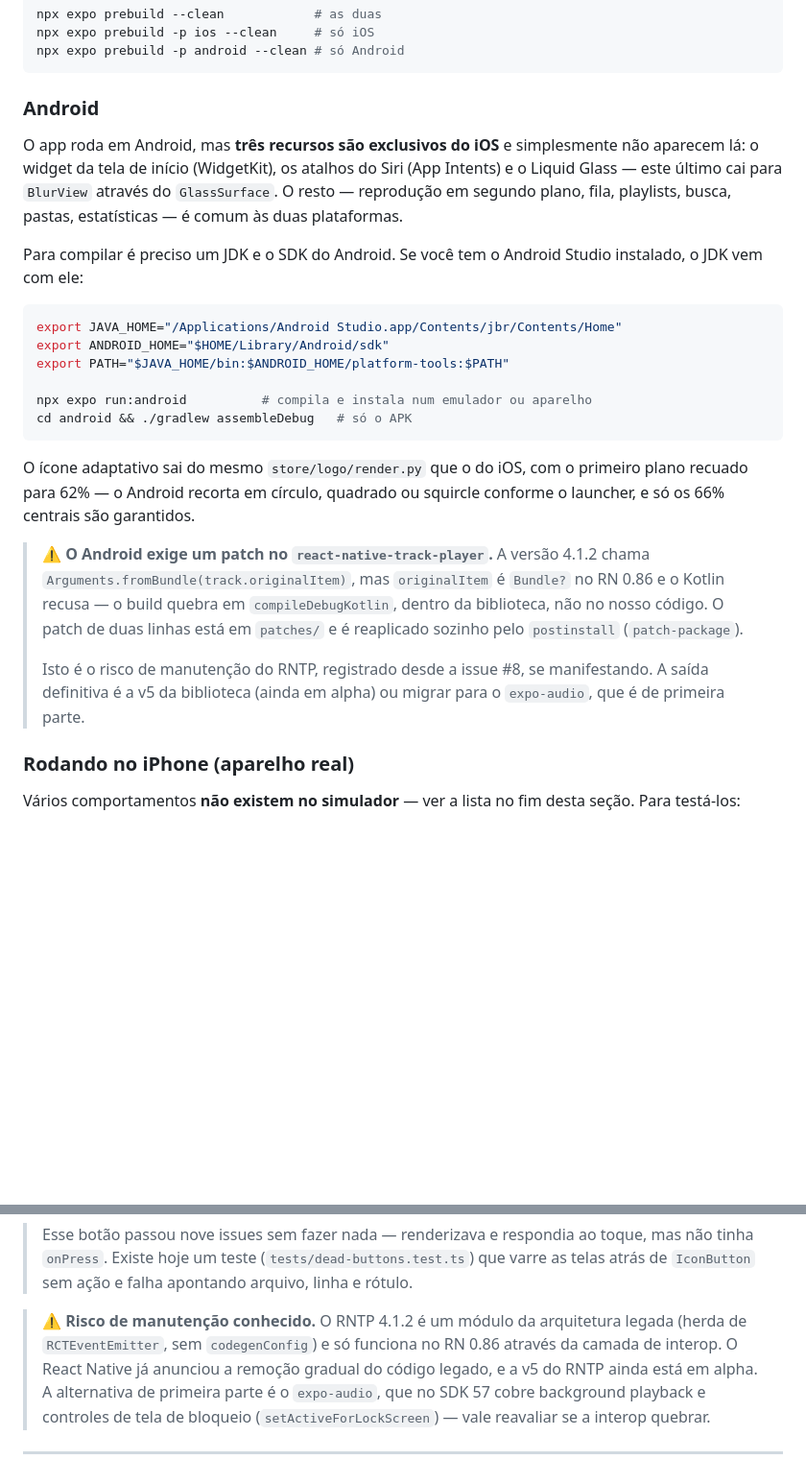
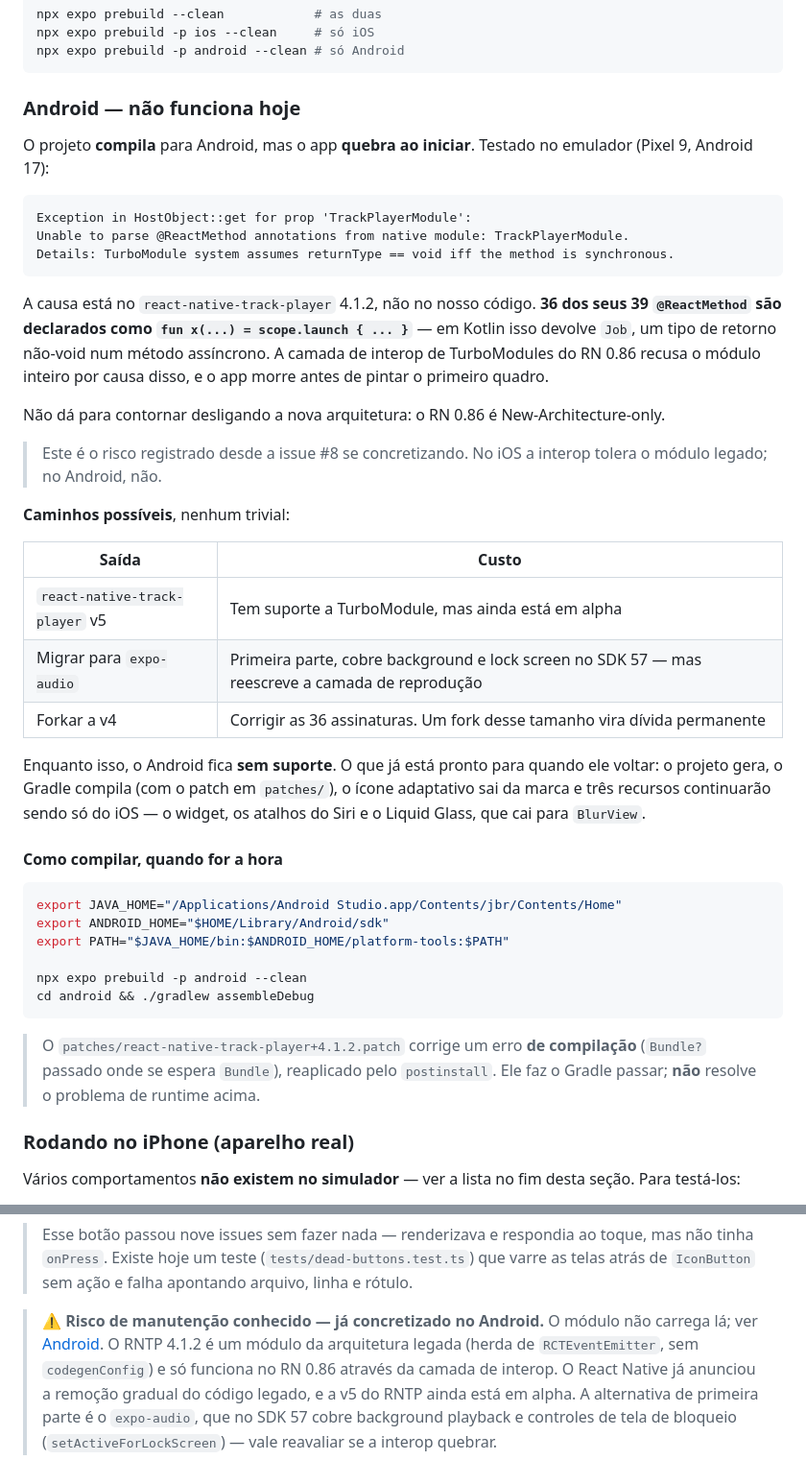
Before and after one commit to narcisojunior-dev/Connext-Music, a Markdown page: README.md, 2 parts joined by grey strips. Shown at 96% size. GitHub-like rendering; blank space fills up the shorter version.

Commit message:
docs: Android nao funciona — o track-player nao carrega
Corrige o que este README passou a afirmar no commit anterior. Eu tinha
escrito que "o app roda em Android" com base apenas na compilacao, e
compilar nao e funcionar: testado no emulador (Pixel 9, Android 17), o
app **quebra antes de pintar o primeiro quadro**.

  Exception in HostObject::get for prop 'TrackPlayerModule':
  Unable to parse @ReactMethod annotations from native module.
  Details: TurboModule system assumes returnType == void iff the
  method is synchronous.

A causa esta no `react-native-track-player` 4.1.2: 36 dos seus 39
`@ReactMethod` sao declarados como `fun x(...) = scope.launch { ... }`,
que em Kotlin devolve `Job` — retorno nao-void num metodo assincrono. A
interop de TurboModules do RN 0.86 recusa o modulo inteiro. Nao da para
contornar desligando a nova arquitetura: o 0.86 e New-Arch-only.

E o risco registrado desde a #8 se concretizando. No iOS a interop
tolera o modulo legado; no Android, nao.

O patch em `patches/` continua valendo — ele resolve um erro de
**compilacao** e nada mais. Isso agora esta dito explicitamente, para
ninguem confundir os dois problemas.

As tres saidas (v5 em alpha, migrar para `expo-audio`, forkar as 36
assinaturas) ficam na tabela, com o custo de cada uma. Nenhuma e
trivial, e a escolha e de arquitetura.

````diff
--- a/README.md
+++ b/README.md
@@ -122,38 +122,54 @@ npx expo prebuild -p ios --clean     # só iOS
 npx expo prebuild -p android --clean # só Android
 ```
 
-### Android
+### Android — **não funciona hoje**
 
-O app roda em Android, mas **três recursos são exclusivos do iOS** e simplesmente não aparecem lá:
-o widget da tela de início (WidgetKit), os atalhos do Siri (App Intents) e o Liquid Glass — este
-último cai para `BlurView` através do `GlassSurface`. O resto — reprodução em segundo plano, fila,
-playlists, busca, pastas, estatísticas — é comum às duas plataformas.
+O projeto **compila** para Android, mas o app **quebra ao iniciar**. Testado no emulador (Pixel 9,
+Android 17):
 
-Para compilar é preciso um JDK e o SDK do Android. Se você tem o Android Studio instalado, o JDK
-vem com ele:
+```
+Exception in HostObject::get for prop 'TrackPlayerModule':
+Unable to parse @ReactMethod annotations from native module: TrackPlayerModule.
+Details: TurboModule system assumes returnType == void iff the method is synchronous.
+```
+
+A causa está no `react-native-track-player` 4.1.2, não no nosso código. **36 dos seus 39
+`@ReactMethod` são declarados como `fun x(...) = scope.launch { ... }`** — em Kotlin isso devolve
+`Job`, um tipo de retorno não-void num método assíncrono. A camada de interop de TurboModules do RN
+0.86 recusa o módulo inteiro por causa disso, e o app morre antes de pintar o primeiro quadro.
+
+Não dá para contornar desligando a nova arquitetura: o RN 0.86 é New-Architecture-only.
+
+> Este é o risco registrado desde a issue #8 se concretizando. No iOS a interop tolera o módulo
+> legado; no Android, não.
+
+**Caminhos possíveis**, nenhum trivial:
+
+| Saída                          | Custo                                                                                           |
+| ------------------------------ | ----------------------------------------------------------------------------------------------- |
+| `react-native-track-player` v5 | Tem suporte a TurboModule, mas ainda está em alpha                                              |
+| Migrar para `expo-audio`       | Primeira parte, cobre background e lock screen no SDK 57 — mas reescreve a camada de reprodução |
+| Forkar a v4                    | Corrigir as 36 assinaturas. Um fork desse tamanho vira dívida permanente                        |
+
+Enquanto isso, o Android fica **sem suporte**. O que já está pronto para quando ele voltar: o
+projeto gera, o Gradle compila (com o patch em `patches/`), o ícone adaptativo sai da marca e três
+recursos continuarão sendo só do iOS — o widget, os atalhos do Siri e o Liquid Glass, que cai para
+`BlurView`.
+
+#### Como compilar, quando for a hora
 
 ```bash
 export JAVA_HOME="/Applications/Android Studio.app/Contents/jbr/Contents/Home"
 export ANDROID_HOME="$HOME/Library/Android/sdk"
 export PATH="$JAVA_HOME/bin:$ANDROID_HOME/platform-tools:$PATH"
 
-npx expo run:android          # compila e instala num emulador ou aparelho
-cd android && ./gradlew assembleDebug   # só o APK
+npx expo prebuild -p android --clean
+cd android && ./gradlew assembleDebug
 ```
 
-O ícone adaptativo sai do mesmo `store/logo/render.py` que o do iOS, com o primeiro plano recuado
-para 62% — o Android recorta em círculo, quadrado ou squircle conforme o launcher, e só os 66%
-centrais são garantidos.
-
-> ⚠️ **O Android exige um patch no `react-native-track-player`.** A versão 4.1.2 chama
-> `Arguments.fromBundle(track.originalItem)`, mas `originalItem` é `Bundle?` no RN 0.86 e o Kotlin
-> recusa — o build quebra em `compileDebugKotlin`, dentro da biblioteca, não no nosso código. O
-> patch de duas linhas está em `patches/` e é reaplicado sozinho pelo `postinstall`
-> (`patch-package`).
->
-> Isto é o risco de manutenção do RNTP, registrado desde a issue #8, se manifestando. A saída
-> definitiva é a v5 da biblioteca (ainda em alpha) ou migrar para o `expo-audio`, que é de primeira
-> parte.
+> O `patches/react-native-track-player+4.1.2.patch` corrige um erro **de compilação** (`Bundle?`
+> passado onde se espera `Bundle`), reaplicado pelo `postinstall`. Ele faz o Gradle passar; **não**
+> resolve o problema de runtime acima.
 
 ### Rodando no iPhone (aparelho real)
 
@@ -507,7 +523,8 @@ pular. As já tocadas ficam esmaecidas, senão não dá para saber o que ainda v
 > `onPress`. Existe hoje um teste (`tests/dead-buttons.test.ts`) que varre as telas atrás de
 > `IconButton` sem ação e falha apontando arquivo, linha e rótulo.
 
-> ⚠️ **Risco de manutenção conhecido.** O RNTP 4.1.2 é um módulo da arquitetura legada (herda de
+> ⚠️ **Risco de manutenção conhecido — já concretizado no Android.** O módulo não carrega lá; ver
+> [Android](#android--não-funciona-hoje). O RNTP 4.1.2 é um módulo da arquitetura legada (herda de
 > `RCTEventEmitter`, sem `codegenConfig`) e só funciona no RN 0.86 através da camada de interop. O
 > React Native já anunciou a remoção gradual do código legado, e a v5 do RNTP ainda está em alpha.
 > A alternativa de primeira parte é o `expo-audio`, que no SDK 57 cobre background playback e
````
